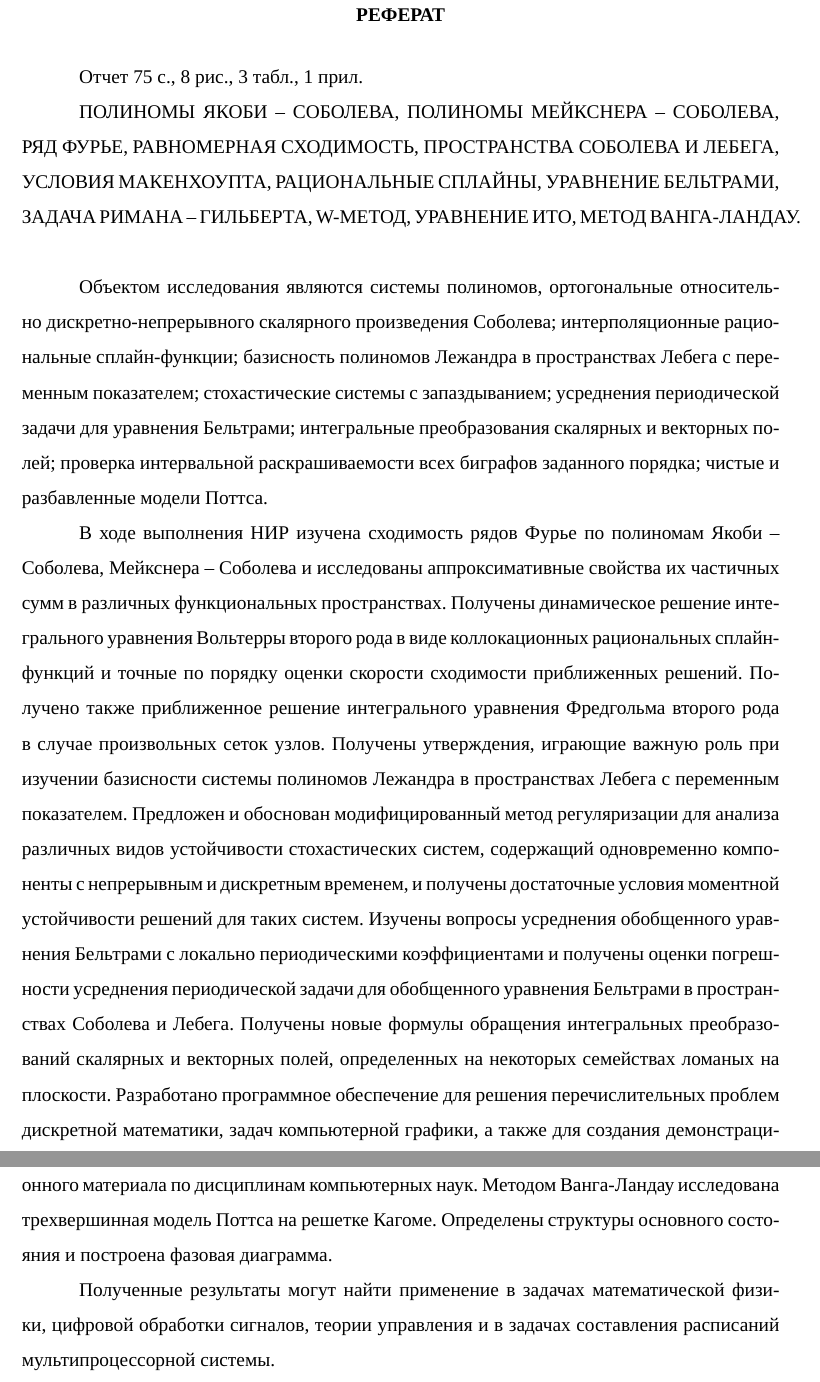
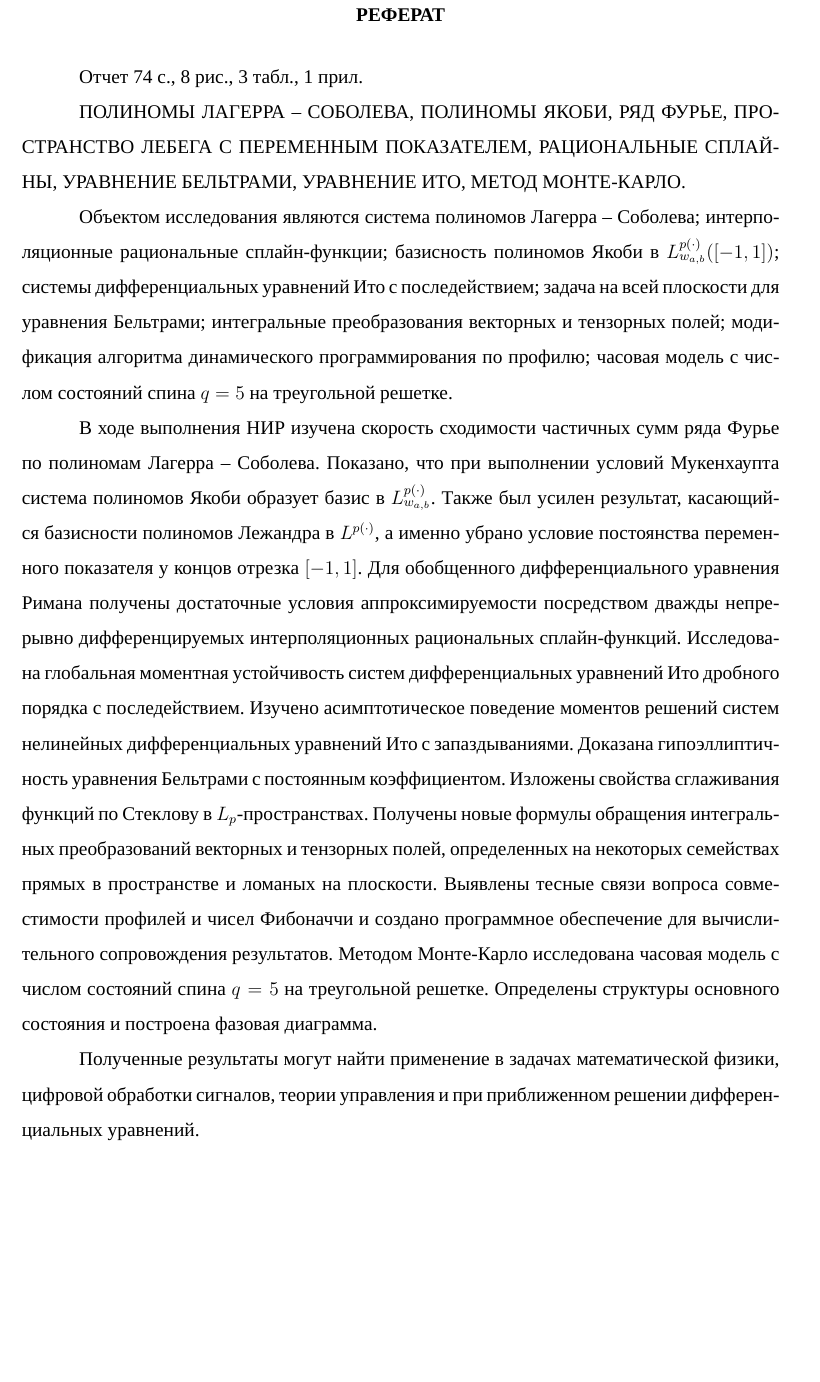
Before and after one commit to SalikhMagomedov/GostReport2023, a LaTeX thesis (report.tex, which reads content/referat.tex): two parts of pages 3 and 4 of 75 before the commit and part of page 3 of 74 after it, the two joined at a grey line, cut so that both start at the same text, the shorter picture padded with empty space. Compiled offline with XeLaTeX; a missing font is replaced by an installed copy or a similar font.

Commit message:
добавлен реферат (от Рамиса)

```diff
--- a/content/referat.tex
+++ b/content/referat.tex
@@ -11,25 +11,27 @@
 % \TotalAppendixes{0}
 
 % Ключевые слова
-\KeyWords{полиномы Якоби -- Соболева, полиномы Мейкснера -- Соболева, ряд Фурье, равномерная сходимость, пространства Соболева и Лебега, условия Макенхоупта, рациональные сплайны, уравнение Бельтрами, задача Римана -- Гильберта, W-метод, уравнение Ито, метод Ванга-Ландау.}
+\KeyWords{полиномы Лагерра -- Соболева, полиномы Якоби, ряд Фурье, пространство Лебега с переменным показателем, рациональные сплайны, уравнение Бельтрами, уравнение Ито, метод Монте-Карло.}
 
 % Оптимальный объем (~850 печатных знаков)
 
-Объектом исследования являются системы полиномов, ортогональные относительно дискретно-непрерывного скалярного произведения Соболева; интерполяционные рациональные сплайн-функции;
-базисность полиномов Лежандра в пространствах Лебега с переменным показателем;
-стохастические системы с запаздыванием;
-усреднения периодической задачи для уравнения Бельтрами;
-интегральные преобразования скалярных и векторных полей;
-проверка интервальной раскрашиваемости всех биграфов заданного порядка;
-чистые и разбавленные модели Поттса.
+Объектом исследования являются система полиномов Лагерра -- Соболева; интерполяционные рациональные сплайн-функции;
+базисность полиномов Якоби в $L^{p(\cdot)}_{w_{a,b}}([-1,1])$;
+системы дифференциальных уравнений Ито с последействием;
+задача на всей плоскости для уравнения Бельтрами;
+интегральные преобразования векторных и тензорных полей;
+модификация алгоритма динамического программирования по профилю;
+часовая модель с числом состояний спина $q=5$ на треугольной решетке.
 
-В ходе выполнения НИР изучена сходимость рядов Фурье по полиномам Якоби -- Соболева, Мейкснера -- Соболева и исследованы аппроксимативные свойства их частичных сумм в различных функциональных пространствах. Получены динамическое решение интегрального уравнения Вольтерры второго рода в виде коллокационных рациональных сплайн-функций и точные по порядку оценки скорости сходимости приближенных решений. Получено также приближенное решение интегрального уравнения Фредгольма второго рода в случае произвольных сеток узлов.
-Получены утверждения, играющие важную роль при изучении базисности системы полиномов Лежандра в пространствах Лебега с переменным показателем.
-Предложен и обоснован модифицированный метод регуляризации для анализа различных видов устойчивости стохастических систем, содержащий одновременно компоненты с непрерывным и дискретным временем, и получены достаточные условия моментной устойчивости решений для таких систем.
-Изучены вопросы усреднения обобщенного уравнения Бельтрами с локально периодическими коэффициентами и получены оценки погрешности усреднения периодической задачи для обобщенного уравнения Бельтрами в пространствах Соболева и Лебега.
-Получены новые формулы обращения интегральных преобразований скалярных и векторных полей, определенных на некоторых семействах ломаных на плоскости.
-Разработано программное обеспечение для решения перечислительных проблем дискретной математики, задач компьютерной графики, а также для создания демонстрационного материала по дисциплинам компьютерных наук.
-Методом Ванга-Ландау исследована трехвершинная модель Поттса на решетке Кагоме.
-Определены структуры основного состояния и построена фазовая диаграмма.
+В ходе выполнения НИР изучена  скорость сходимости частичных сумм ряда Фурье по полиномам Лагерра -- Соболева.
+Показано, что при выполнении условий Мукенхаупта система полиномов Якоби образует базис в $L^{p(\cdot)}_{w_{a,b}}$.
+Также был усилен результат, касающийся базисности полиномов Лежандра в $L^{p(\cdot)}$, а именно убрано условие постоянства переменного показателя у концов отрезка $[-1,1]$.
+Для обобщенного дифференциального уравнения Римана получены достаточные условия аппроксимируемости посредством дважды непрерывно
+ дифференцируемых интерполяционных рациональных сплайн-функций.
+Исследована глобальная моментная устойчивость систем дифференциальных уравнений Ито дробного порядка с последействием. Изучено асимптотическое поведение моментов решений систем нелинейных дифференциальных уравнений Ито с запаздываниями.
+Доказана гипоэллиптичность уравнения Бельтрами с постоянным коэффициентом. Изложены свойства сглаживания функций по Стеклову в $L_p$-пространствах.
+Получены новые формулы обращения интегральных преобразований векторных и тензорных полей, определенных на некоторых семействах прямых в пространстве и ломаных на плоскости.
+Выявлены тесные связи вопроса совместимости профилей и чисел Фибоначчи и создано программное обеспечение для вычислительного сопровождения результатов.
+Методом Монте-Карло исследована часовая модель с числом состояний спина $q=5$ на треугольной решетке. Определены структуры основного состояния и построена фазовая диаграмма.
 
-Полученные результаты могут найти применение в задачах математической физики, цифровой обработки сигналов, теории управления и в задачах составления расписаний мультипроцессорной системы.
+Полученные результаты могут найти применение в задачах математической физики, цифровой обработки сигналов, теории управления и при приближенном решении дифференциальных уравнений.
```
